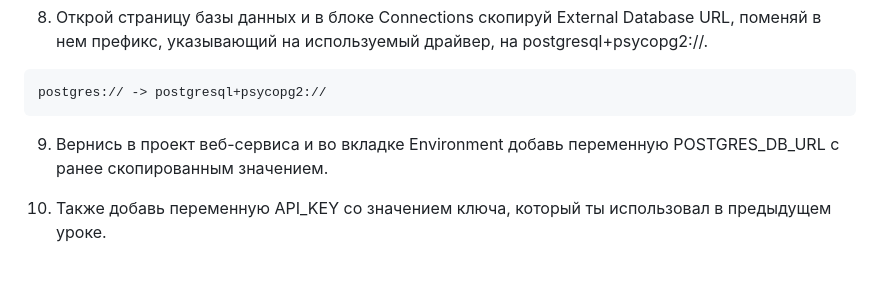
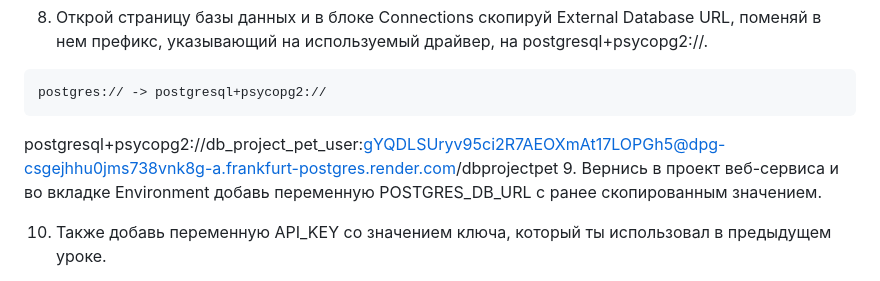
Before and after one commit to Evortex/pet_project_test_final, a Markdown page: README.md, the part around the change printed below. Drawn GitHub-style.

Commit message:
init project and add all files with OPEN_API_KEY - ChatGPT

````diff
--- a/README.md
+++ b/README.md
@@ -32,7 +33,7 @@ pip install pipenv && pip install uvicorn && pip install importlib-resources &&
 ```
 postgres:// -> postgresql+psycopg2://
 ```
-
+postgresql+psycopg2://db_project_pet_user:gYQDLSUryv95ci2R7AEOXmAt17LOPGh5@dpg-csgejhhu0jms738vnk8g-a.frankfurt-postgres.render.com/dbprojectpet
 9. Вернись в проект веб-сервиса и во вкладке Environment добавь переменную POSTGRES_DB_URL с ранее скопированным значением.
 
 10. Также добавь переменную API_KEY со значением ключа, который ты использовал в предыдущем уроке.
````
Also changed, not shown: other parts of README.md (+1 -0 lines).
